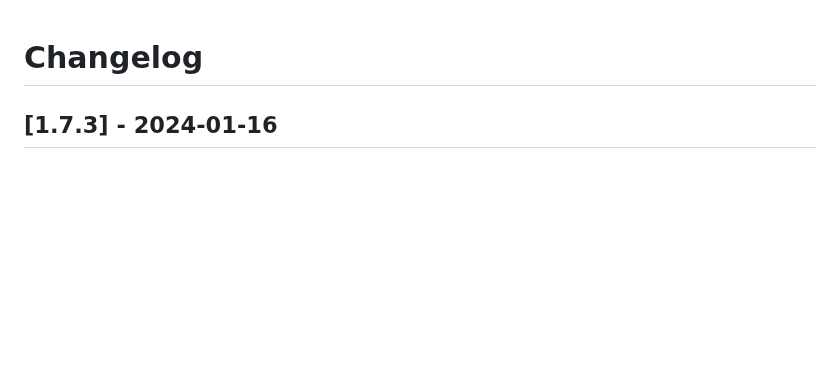
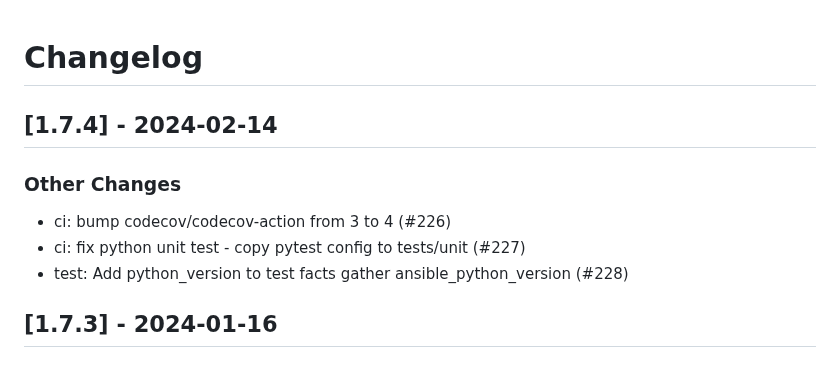
Before and after one commit to linux-system-roles/selinux, a Markdown page: CHANGELOG.md, the part around the change. GitHub-like rendering; blank space fills up the shorter version.

Commit message:
docs(changelog): version 1.7.4 [citest skip]
Update changelog and .README.html for version 1.7.4

Signed-off-by: Rich Megginson <rmeggins@redhat.com>

```diff
--- a/CHANGELOG.md
+++ b/CHANGELOG.md
@@ -1,5 +1,14 @@
 Changelog
 =========
+
+[1.7.4] - 2024-02-14
+--------------------
+
+### Other Changes
+
+- ci: bump codecov/codecov-action from 3 to 4 (#226)
+- ci: fix python unit test - copy pytest config to tests/unit (#227)
+- test: Add python_version to test facts gather ansible_python_version (#228)
 
 [1.7.3] - 2024-01-16
 --------------------
```
